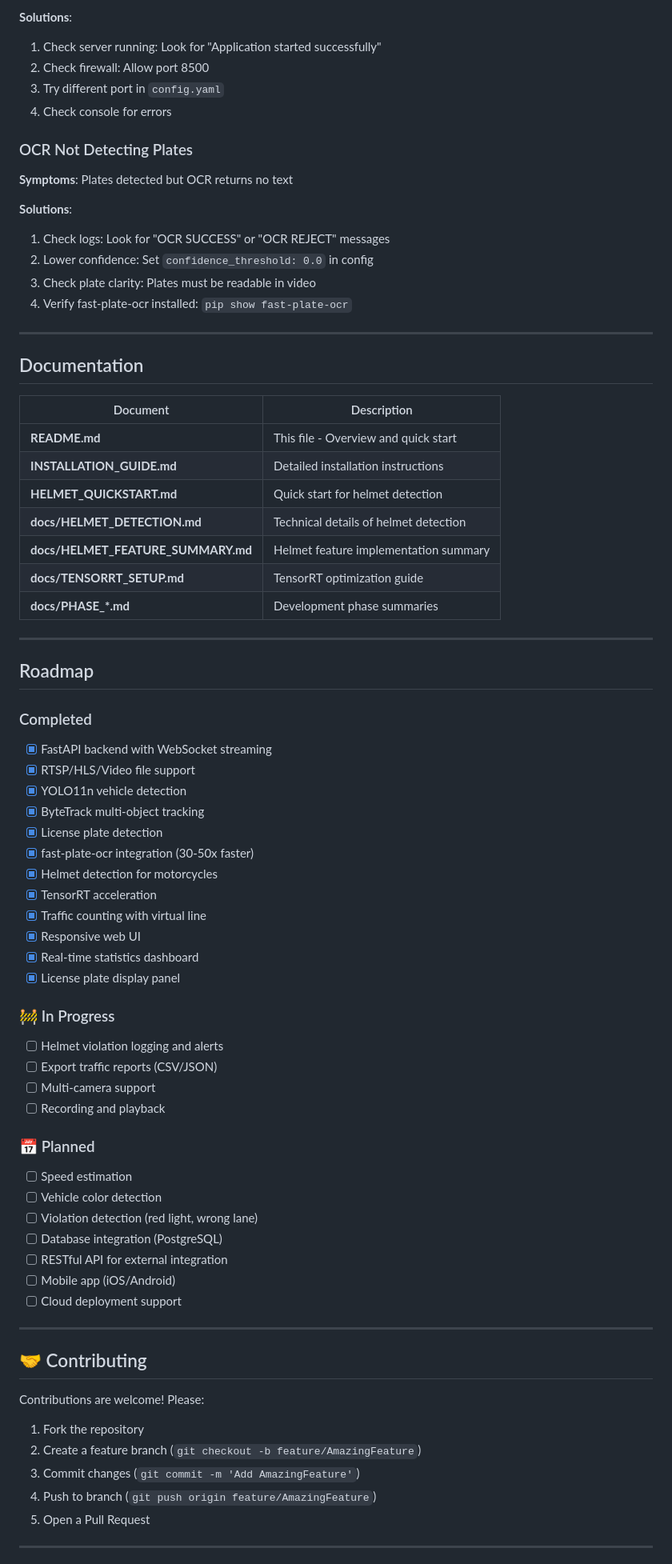
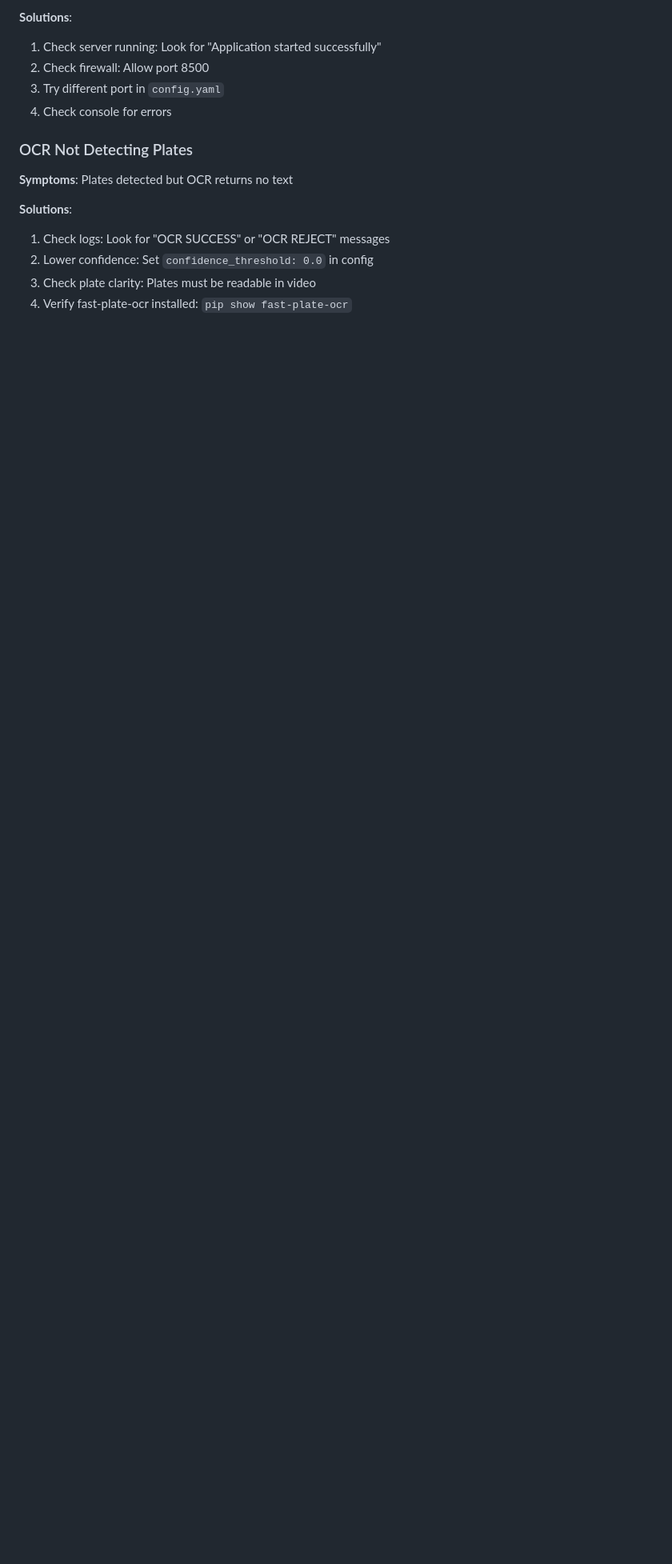
Before and after one commit to JasonNguyen2x/AI_Traffic, a Markdown page: README.md, the part around one of its changes. Shown at 80% size. Rendered like a GitHub page; blank space fills up the shorter version.

```diff
--- a/README.md
+++ b/README.md
@@ -597,65 +597,3 @@ python -c "import torch; print(torch.cuda.is_available())"
 2. Lower confidence: Set `confidence_threshold: 0.0` in config
 3. Check plate clarity: Plates must be readable in video
 4. Verify fast-plate-ocr installed: `pip show fast-plate-ocr`
-
----
-
-## Documentation
-
-| Document | Description |
-|----------|-------------|
-| **README.md** | This file - Overview and quick start |
-| **INSTALLATION_GUIDE.md** | Detailed installation instructions |
-| **HELMET_QUICKSTART.md** | Quick start for helmet detection |
-| **docs/HELMET_DETECTION.md** | Technical details of helmet detection |
-| **docs/HELMET_FEATURE_SUMMARY.md** | Helmet feature implementation summary |
-| **docs/TENSORRT_SETUP.md** | TensorRT optimization guide |
-| **docs/PHASE_*.md** | Development phase summaries |
-
----
-
-## Roadmap
-
-### Completed
-- [x] FastAPI backend with WebSocket streaming
-- [x] RTSP/HLS/Video file support
-- [x] YOLO11n vehicle detection
-- [x] ByteTrack multi-object tracking
-- [x] License plate detection
-- [x] fast-plate-ocr integration (30-50x faster)
-- [x] Helmet detection for motorcycles
-- [x] TensorRT acceleration
-- [x] Traffic counting with virtual line
-- [x] Responsive web UI
-- [x] Real-time statistics dashboard
-- [x] License plate display panel
-
-### 🚧 In Progress
-- [ ] Helmet violation logging and alerts
-- [ ] Export traffic reports (CSV/JSON)
-- [ ] Multi-camera support
-- [ ] Recording and playback
-
-### 📅 Planned
-- [ ] Speed estimation
-- [ ] Vehicle color detection
-- [ ] Violation detection (red light, wrong lane)
-- [ ] Database integration (PostgreSQL)
-- [ ] RESTful API for external integration
-- [ ] Mobile app (iOS/Android)
-- [ ] Cloud deployment support
-
----
-
-## 🤝 Contributing
-
-Contributions are welcome! Please:
-
-1. Fork the repository
-2. Create a feature branch (`git checkout -b feature/AmazingFeature`)
-3. Commit changes (`git commit -m 'Add AmazingFeature'`)
-4. Push to branch (`git push origin feature/AmazingFeature`)
-5. Open a Pull Request
-
----
-
```
Also changed, not shown: other parts of README.md (+0 -57 lines).
